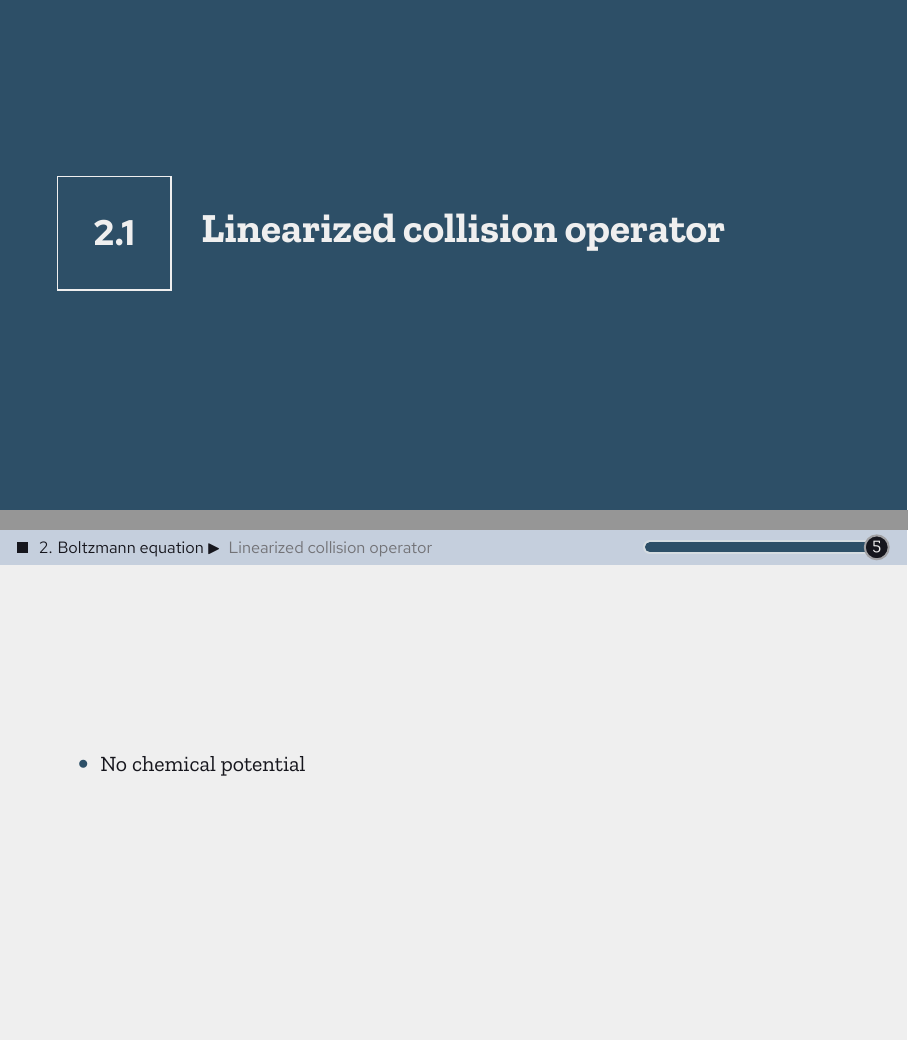
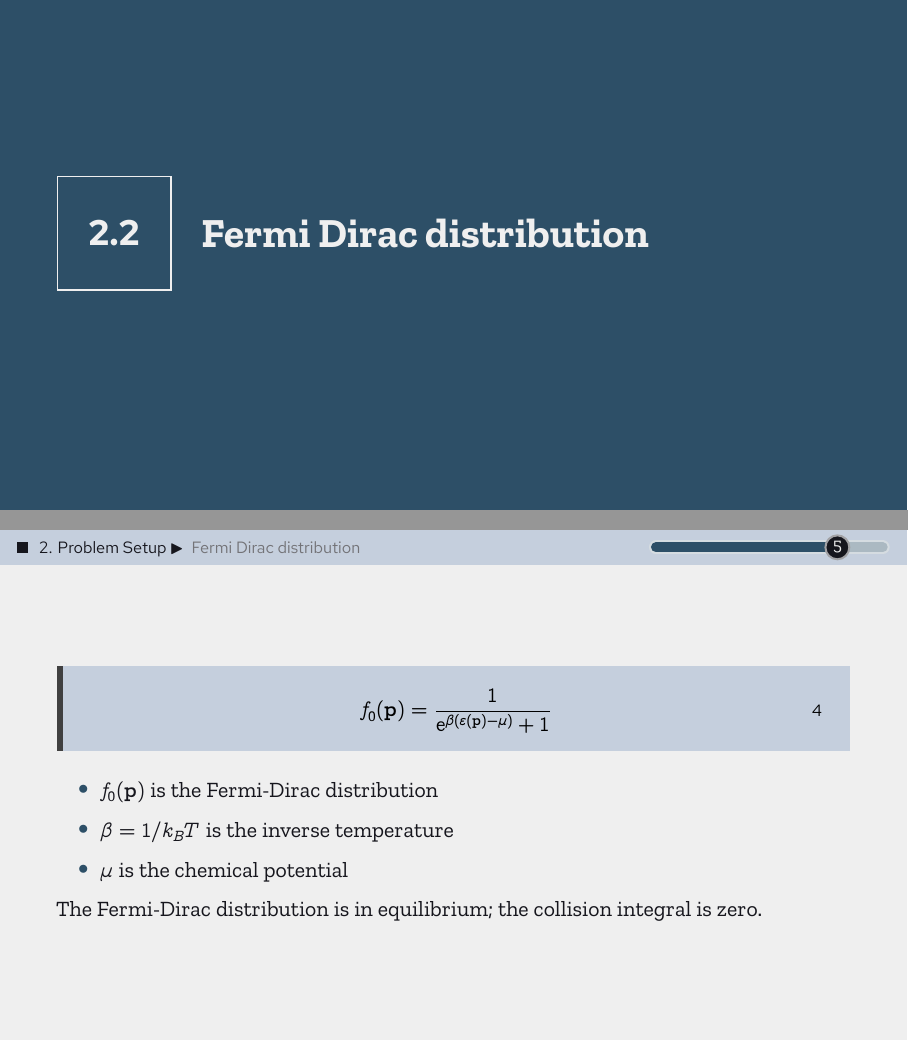
Before and after one commit to AtomThum/PSURE2026, LaTeX slides (main.tex): pages 11 and 12 of 13 before the commit and pages 12 and 13 of 16 after it, joined at a grey line. Compiled offline with XeLaTeX; a missing font is replaced by an installed copy or a similar font.

Commit message:
some more content on section 2 (problem setup)

```diff
--- a/main.tex
+++ b/main.tex
@@ -422,3 +437,19 @@
+\subsection{Fermi Dirac distribution}
+
+\begin{frame}
+  \begin{blk}{}
+    \begin{equation}
+      f_0(\vv{p}) = \frac{1}{\e^{\beta(\epsilon(\vv{p}) - \mu)} + 1}
+    \end{equation}
+  \end{blk}
+
+  \begin{itemize}
+    \item \(f_0(\vv{p})\) is the Fermi-Dirac distribution
+    \item \(\beta = 1/k_B T\) is the inverse temperature
+    \item \(\mu\) is the chemical potential
+  \end{itemize}
+
+  The Fermi-Dirac distribution is in equilibrium; the collision integral is zero.
 \end{frame}
 
 \subsection{Linearized collision operator}
```
Also changed, not shown: main.pdf, main.tex (17 more changed lines), 1 other file.
